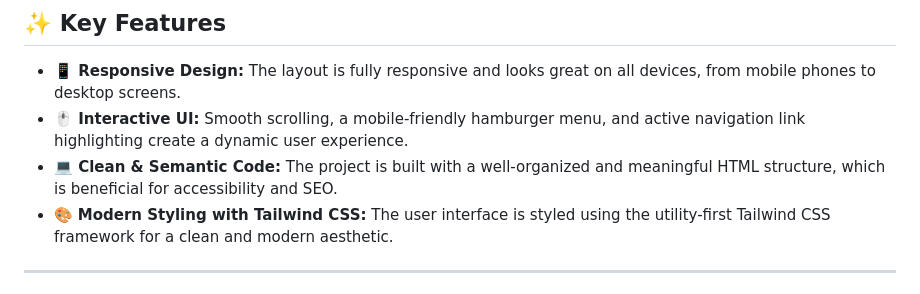
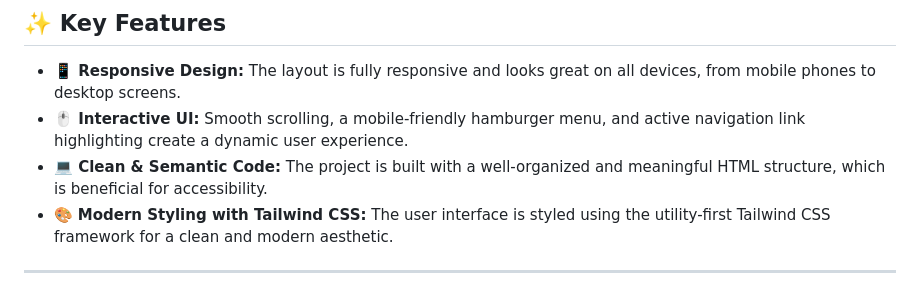
Before and after one commit to 99Ahmadprojects/OS-Test-Project, a Markdown page: README.md, the part around the change. GitHub-like rendering.

```diff
--- a/README.md
+++ b/README.md
@@ -36,7 +36,7 @@ This project serves as a practical demonstration of teamwork and collaborative d
 
 * **📱 Responsive Design:** The layout is fully responsive and looks great on all devices, from mobile phones to desktop screens.
 * **🖱️ Interactive UI:** Smooth scrolling, a mobile-friendly hamburger menu, and active navigation link highlighting create a dynamic user experience.
-* **💻 Clean & Semantic Code:** The project is built with a well-organized and meaningful HTML structure, which is beneficial for accessibility and SEO.
+* **💻 Clean & Semantic Code:** The project is built with a well-organized and meaningful HTML structure, which is beneficial for accessibility.
 * 🎨 **Modern Styling with Tailwind CSS:** The user interface is styled using the utility-first Tailwind CSS framework for a clean and modern aesthetic.
 
 ---
```
